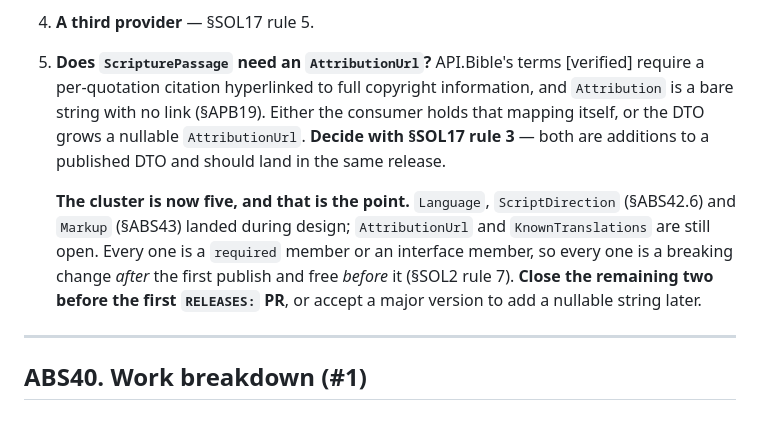
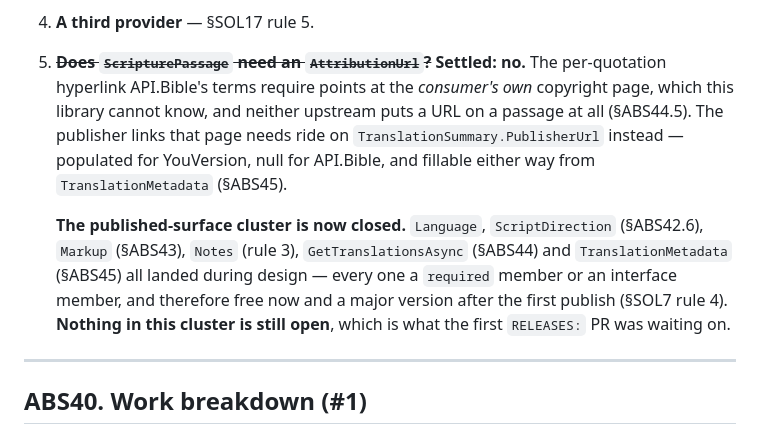
Before and after one commit to Glory2Him/Glory2Him.BibleProviders, a Markdown page: Documentation/Design/Abstractions.md, the part around the change. Rendered like a GitHub page.

Commit message:
DESIGN: Close The Published-Surface Cluster
ABS39 rule 5 still listed AttributionUrl and KnownTranslations as open after both
were settled - the retired-claim defect this review keeps catching elsewhere,
in my own work this time.

Both are closed. The per-quotation hyperlink points at the consumer's own
copyright page, which this library cannot know, and neither upstream puts a URL
on a passage; the publisher links ride on TranslationSummary.PublisherUrl
instead. Six additions landed during design and nothing in the cluster is still
open, which is what the first RELEASES: PR was waiting on.

Part of #3.

```diff
--- a/Documentation/Design/Abstractions.md
+++ b/Documentation/Design/Abstractions.md
@@ -1686,20 +1686,19 @@ third-party provider can take the same medicine (§SOL7 rule 3), and carries no
    Turning `include-notes` on without that pass would turn omitted verses into
    `Found` results carrying nothing but a footnote.
 4. **A third provider** — §SOL17 rule 5.
-5. **Does `ScripturePassage` need an `AttributionUrl`?** API.Bible's terms
-   [verified] require a per-quotation citation hyperlinked to full copyright
-   information, and `Attribution` is a bare string with no link (§APB19). Either the
-   consumer holds that mapping itself, or the DTO grows a nullable
-   `AttributionUrl`. **Decide with §SOL17 rule 3** — both are additions to a
-   published DTO and should land in the same release.
-
-   **The cluster is now five, and that is the point.** `Language`,
-   `ScriptDirection` (§ABS42.6) and `Markup` (§ABS43) landed during design;
-   `AttributionUrl` and `KnownTranslations` are still open. Every one is a
-   `required` member or an interface member, so every one is a breaking change
-   *after* the first publish and free *before* it (§SOL2 rule 7). **Close the
-   remaining two before the first `RELEASES:` PR**, or accept a major version to
-   add a nullable string later.
+5. ~~**Does `ScripturePassage` need an `AttributionUrl`?**~~ **Settled: no.** The
+   per-quotation hyperlink API.Bible's terms require points at the *consumer's own*
+   copyright page, which this library cannot know, and neither upstream puts a URL
+   on a passage at all (§ABS44.5). The publisher links that page needs ride on
+   `TranslationSummary.PublisherUrl` instead — populated for YouVersion, null for
+   API.Bible, and fillable either way from `TranslationMetadata` (§ABS45).
+
+   **The published-surface cluster is now closed.** `Language`, `ScriptDirection`
+   (§ABS42.6), `Markup` (§ABS43), `Notes` (rule 3), `GetTranslationsAsync` (§ABS44)
+   and `TranslationMetadata` (§ABS45) all landed during design — every one a
+   `required` member or an interface member, and therefore free now and a major
+   version after the first publish (§SOL7 rule 4). **Nothing in this cluster is
+   still open**, which is what the first `RELEASES:` PR was waiting on.
 
 ---
 
```
